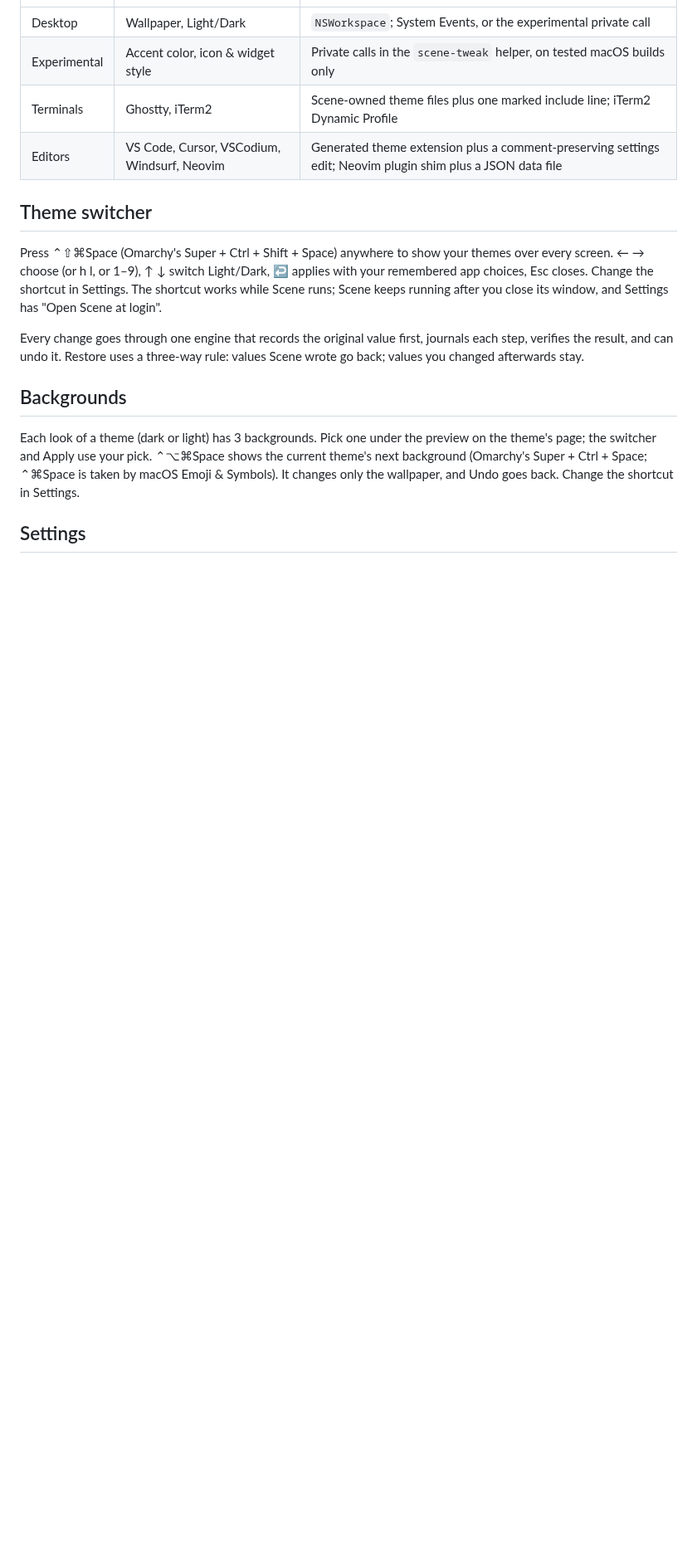
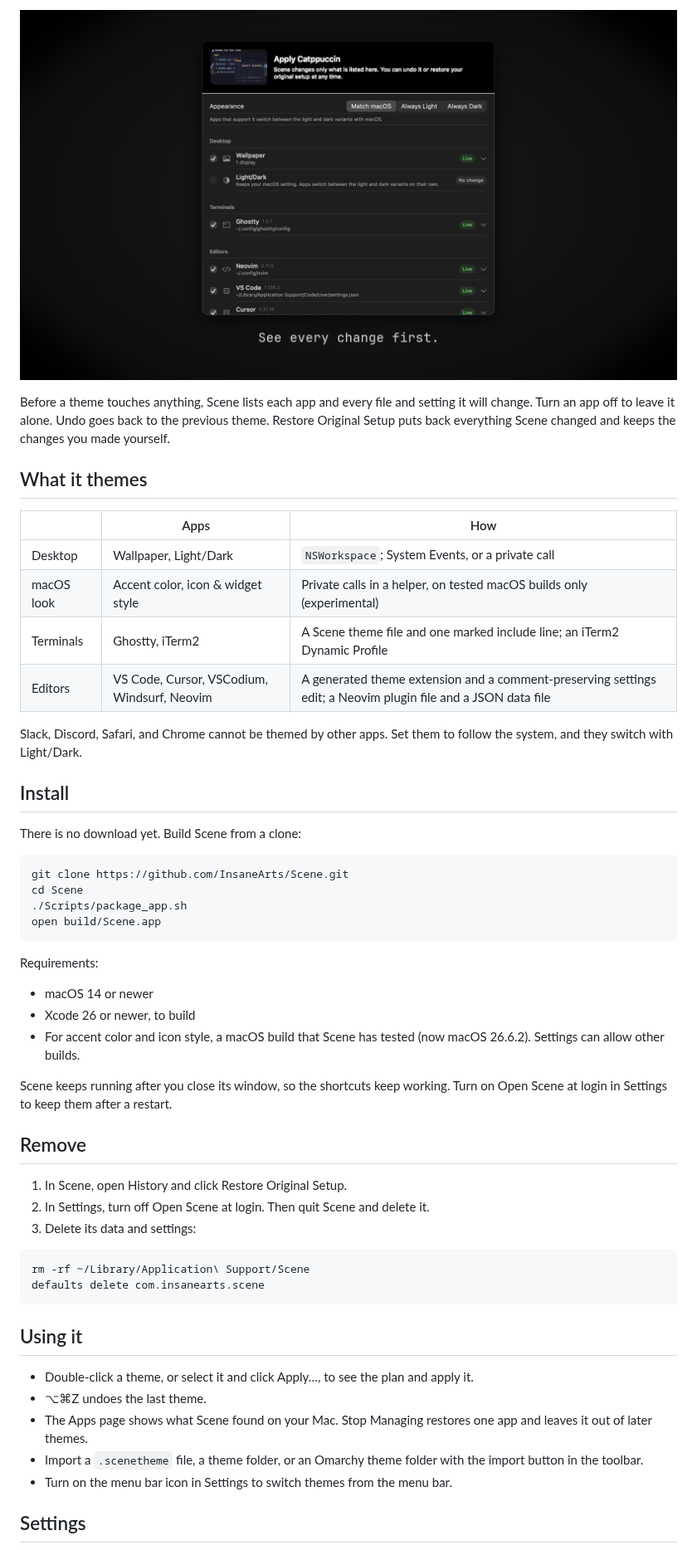
Before and after one commit to InsaneArts/Scene, a Markdown page: README.md, the part around one of its changes. Shown at 83% size. Rendered like a GitHub page; pictures changed too: .github/assets/film-apply.png (added); blank space fills up the shorter version.

````diff
--- a/README.md
+++ b/README.md
@@ -10,18 +25,57 @@ Design and research: [docs/research-and-architecture.md](docs/research-and-archi
+<p align="center">
+  <img src=".github/assets/film-apply.png" width="100%" alt="The Apply sheet for Catppuccin, listing each app and what changes in it" />
+</p>
+
+Before a theme touches anything, Scene lists each app and every file and setting it will change. Turn an app off to leave it alone. Undo goes back to the previous theme. Restore Original Setup puts back everything Scene changed and keeps the changes you made yourself.
+
+## What it themes
+
+| | Apps | How |
 |---|---|---|
-| Desktop | Wallpaper, Light/Dark | `NSWorkspace`; System Events, or the experimental private call |
-| Experimental | Accent color, icon & widget style | Private calls in the `scene-tweak` helper, on tested macOS builds only |
-| Terminals | Ghostty, iTerm2 | Scene-owned theme files plus one marked include line; iTerm2 Dynamic Profile |
-| Editors | VS Code, Cursor, VSCodium, Windsurf, Neovim | Generated theme extension plus a comment-preserving settings edit; Neovim plugin shim plus a JSON data file |
+| Desktop | Wallpaper, Light/Dark | `NSWorkspace`; System Events, or a private call |
+| macOS look | Accent color, icon & widget style | Private calls in a helper, on tested macOS builds only (experimental) |
+| Terminals | Ghostty, iTerm2 | A Scene theme file and one marked include line; an iTerm2 Dynamic Profile |
+| Editors | VS Code, Cursor, VSCodium, Windsurf, Neovim | A generated theme extension and a comment-preserving settings edit; a Neovim plugin file and a JSON data file |
 
-## Theme switcher
+Slack, Discord, Safari, and Chrome cannot be themed by other apps. Set them to follow the system, and they switch with Light/Dark.
 
-Press ⌃⇧⌘Space (Omarchy's Super + Ctrl + Shift + Space) anywhere to show your themes over every screen. ← → choose (or h l, or 1–9), ↑ ↓ switch Light/Dark, ↩ applies with your remembered app choices, Esc closes. Change the shortcut in Settings. The shortcut works while Scene runs; Scene keeps running after you close its window, and Settings has "Open Scene at login".
+## Install
 
-Every change goes through one engine that records the original value first, journals each step, verifies the result, and can undo it. Restore uses a three-way rule: values Scene wrote go back; values you changed afterwards stay.
+There is no download yet. Build Scene from a clone:
 
-## Backgrounds
+```sh
+git clone https://github.com/InsaneArts/Scene.git
+cd Scene
+./Scripts/package_app.sh
+open build/Scene.app
+```
 
-Each look of a theme (dark or light) has 3 backgrounds. Pick one under the preview on the theme's page; the switcher and Apply use your pick. ⌃⌥⌘Space shows the current theme's next background (Omarchy's Super + Ctrl + Space; ⌃⌘Space is taken by macOS Emoji & Symbols). It changes only the wallpaper, and Undo goes back. Change the shortcut in Settings.
+Requirements:
+
+- macOS 14 or newer
+- Xcode 26 or newer, to build
+- For accent color and icon style, a macOS build that Scene has tested (now macOS 26.6.2). Settings can allow other builds.
+
+Scene keeps running after you close its window, so the shortcuts keep working. Turn on Open Scene at login in Settings to keep them after a restart.
+
+## Remove
+
+1. In Scene, open History and click Restore Original Setup.
+2. In Settings, turn off Open Scene at login. Then quit Scene and delete it.
+3. Delete its data and settings:
+
+```sh
+rm -rf ~/Library/Application\ Support/Scene
+defaults delete com.insanearts.scene
+```
+
+## Using it
+
+- Double-click a theme, or select it and click Apply…, to see the plan and apply it.
+- ⌥⌘Z undoes the last theme.
+- The Apps page shows what Scene found on your Mac. Stop Managing restores one app and leaves it out of later themes.
+- Import a `.scenetheme` file, a theme folder, or an Omarchy theme folder with the import button in the toolbar.
+- Turn on the menu bar icon in Settings to switch themes from the menu bar.
 
 ## Settings
 
````
Also changed, not shown: other parts of README.md (+38 -46 lines), docs/development.md (added, +51 -0 lines), .github/assets/film-backgrounds.png (added), .github/assets/film-switcher.png (added), .github/assets/settings.png (added), 2 other files.
